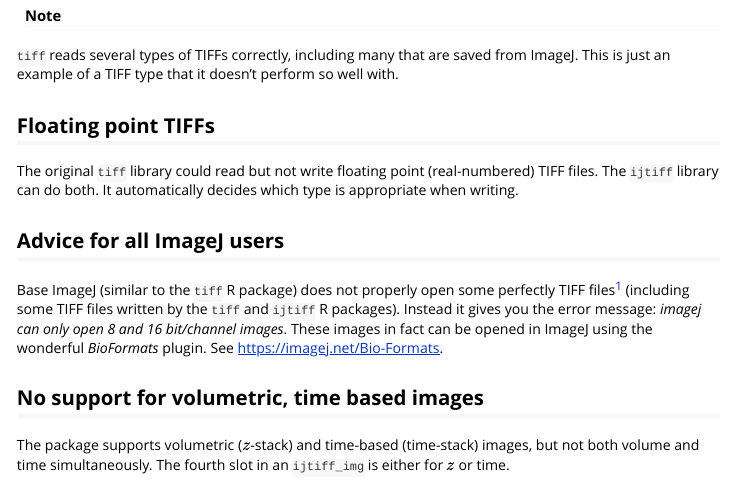
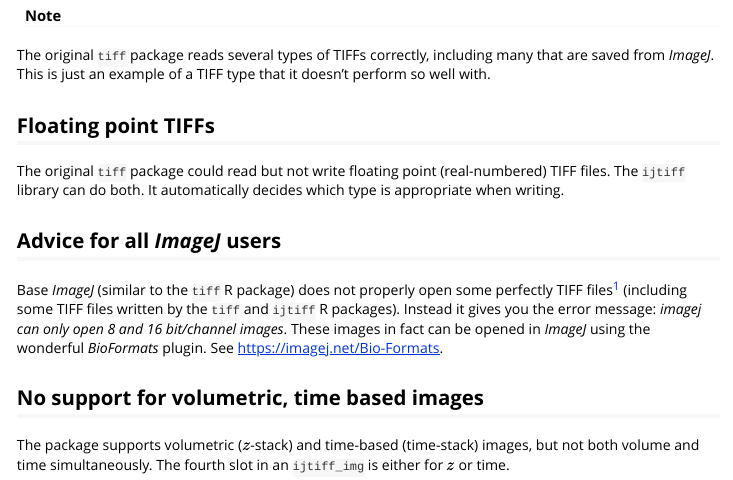
Before and after one commit to ropensci/ijtiff, an R Markdown document (vignettes/ijtiff.Rmd): the page in a window 1100 px wide, from 1280 px down. Rendered offline with R 4.5, knitr and Pandoc, with nearby package versions; some code elsewhere in the file could not run offline; common packages that the code uses without loading them are loaded.

Commit message:
Add documentation of package itself.

````diff
--- a/vignettes/ijtiff.Rmd
+++ b/vignettes/ijtiff.Rmd
@@ -57,13 +57,13 @@ ijtiff::display(img[, , 1, 1])  # first channel, first frame
 ```
 
 #### Note
-`tiff` reads several types of TIFFs correctly, including many that are saved from ImageJ. This is just an example of a TIFF type that it doesn't perform so well with.
+The original `tiff` package reads several types of TIFFs correctly, including many that are saved from _ImageJ_. This is just an example of a TIFF type that it doesn't perform so well with.
 
 ## Floating point TIFFs
-The original `tiff` library could read but not write floating point (real-numbered) TIFF files. The `ijtiff` library can do both. It automatically decides which type is appropriate when writing.
+The original `tiff` package could read but not write floating point (real-numbered) TIFF files. The `ijtiff` library can do both. It automatically decides which type is appropriate when writing.
 
-## Advice for all ImageJ users
-Base ImageJ (similar to the `tiff` R package) does not properly open some perfectly TIFF files^[I think native ImageJ only likes 1, 3 and 4-channel images and complains about the rest, but I'm not sure about this.] (including some TIFF files written by the `tiff` and `ijtiff` R packages).  Instead it gives you the error message: _imagej can only open 8 and 16 bit/channel images_. These images in fact can be opened in ImageJ using the wonderful _BioFormats_ plugin. See https://imagej.net/Bio-Formats.
+## Advice for all _ImageJ_ users
+Base _ImageJ_ (similar to the `tiff` R package) does not properly open some perfectly TIFF files^[I think native _ImageJ_ only likes 1, 3 and 4-channel images and complains about the rest, but I'm not sure about this.] (including some TIFF files written by the `tiff` and `ijtiff` R packages).  Instead it gives you the error message: _imagej can only open 8 and 16 bit/channel images_. These images in fact can be opened in _ImageJ_ using the wonderful _BioFormats_ plugin. See https://imagej.net/Bio-Formats.
 
 ## No support for volumetric, time based images
 The package supports volumetric ($z$-stack) and time-based (time-stack) images, but not both volume and time simultaneously. The fourth slot in an `ijtiff_img` is either for $z$ or time.
````
Also changed, not shown: R/ijtiff.R (+11 -0 lines), vignettes/ijtiff.Rmd (8 more changed lines), 2 other files.
